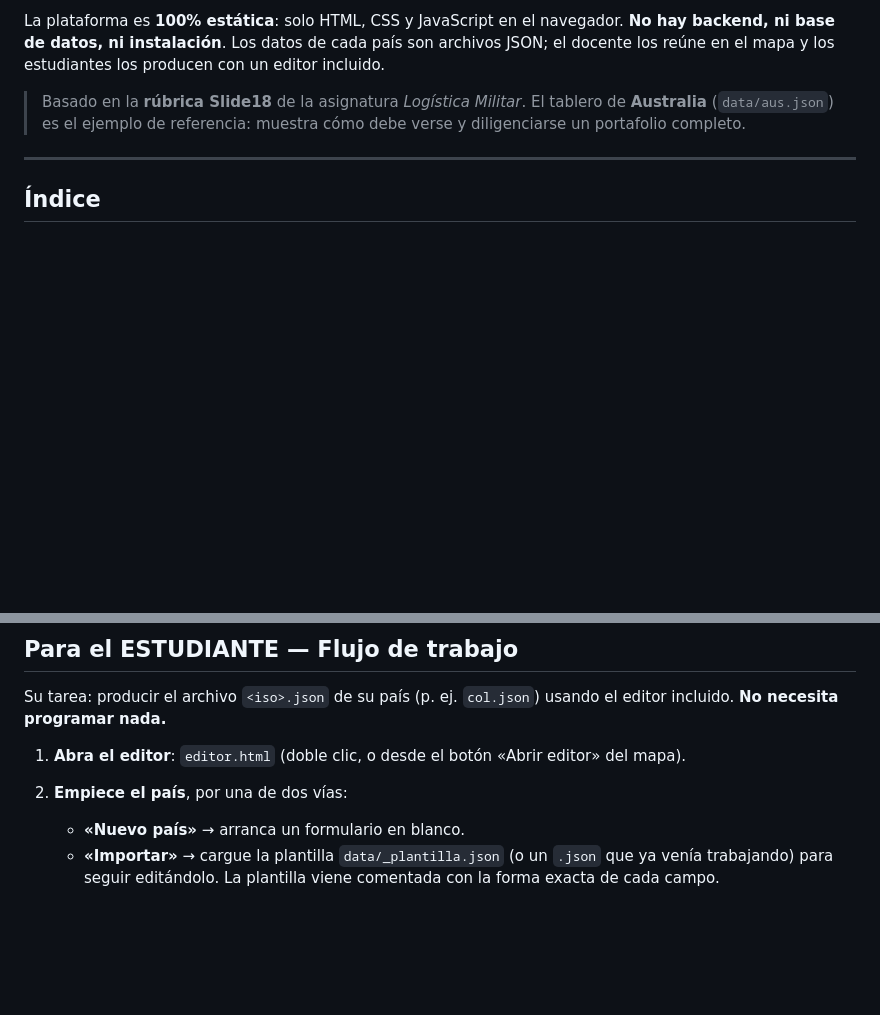
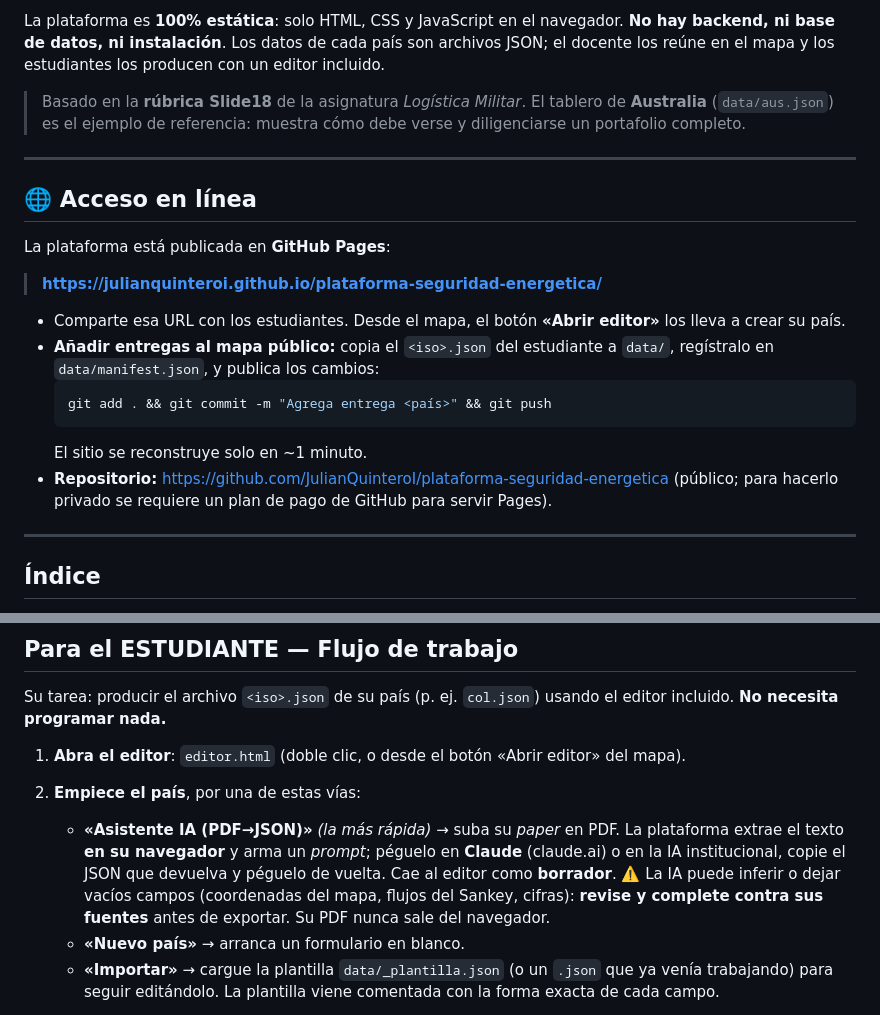
Before and after one commit to JulianQuinteroI/plataforma-seguridad-energetica, a Markdown page: README.md, 2 parts joined by grey strips. Drawn GitHub-style; blank space fills up the shorter version.

Commit message:
Asistente IA (PDF→JSON) en el editor + acceso en línea en README

````diff
--- a/README.md
+++ b/README.md
@@ -14,6 +14,25 @@ un editor incluido.
 > Basado en la **rúbrica Slide18** de la asignatura *Logística Militar*. El tablero
 > de **Australia** (`data/aus.json`) es el ejemplo de referencia: muestra cómo
 > debe verse y diligenciarse un portafolio completo.
+
+---
+
+## 🌐 Acceso en línea
+
+La plataforma está publicada en **GitHub Pages**:
+
+> **https://julianquinteroi.github.io/plataforma-seguridad-energetica/**
+
+- Comparte esa URL con los estudiantes. Desde el mapa, el botón **«Abrir editor»**
+  los lleva a crear su país.
+- **Añadir entregas al mapa público:** copia el `<iso>.json` del estudiante a
+  `data/`, regístralo en `data/manifest.json`, y publica los cambios:
+  ```bash
+  git add . && git commit -m "Agrega entrega <país>" && git push
+  ```
+  El sitio se reconstruye solo en ~1 minuto.
+- **Repositorio:** https://github.com/JulianQuinteroI/plataforma-seguridad-energetica
+  (público; para hacerlo privado se requiere un plan de pago de GitHub para servir Pages).
 
 ---
 
@@ -130,7 +149,13 @@ usando el editor incluido. **No necesita programar nada.**
 1. **Abra el editor**: `editor.html` (doble clic, o desde el botón «Abrir editor»
    del mapa).
 
-2. **Empiece el país**, por una de dos vías:
+2. **Empiece el país**, por una de estas vías:
+   - **«Asistente IA (PDF→JSON)»** *(la más rápida)* → suba su *paper* en PDF. La
+     plataforma extrae el texto **en su navegador** y arma un *prompt*; péguelo en
+     **Claude** (claude.ai) o en la IA institucional, copie el JSON que devuelva y
+     péguelo de vuelta. Cae al editor como **borrador**. ⚠️ La IA puede inferir o
+     dejar vacíos campos (coordenadas del mapa, flujos del Sankey, cifras): **revise
+     y complete contra sus fuentes** antes de exportar. Su PDF nunca sale del navegador.
    - **«Nuevo país»** → arranca un formulario en blanco.
    - **«Importar»** → cargue la plantilla `data/_plantilla.json` (o un `.json`
      que ya venía trabajando) para seguir editándolo. La plantilla viene comentada
````
